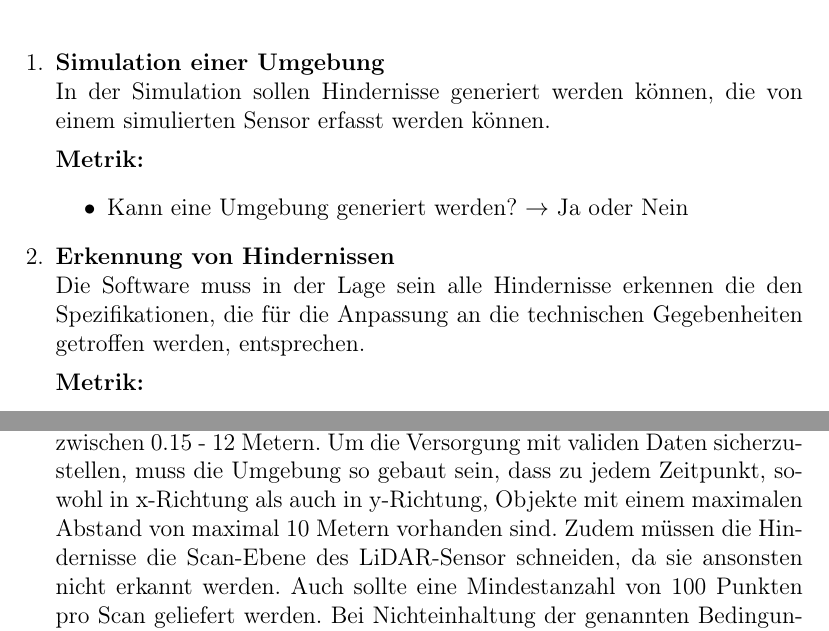
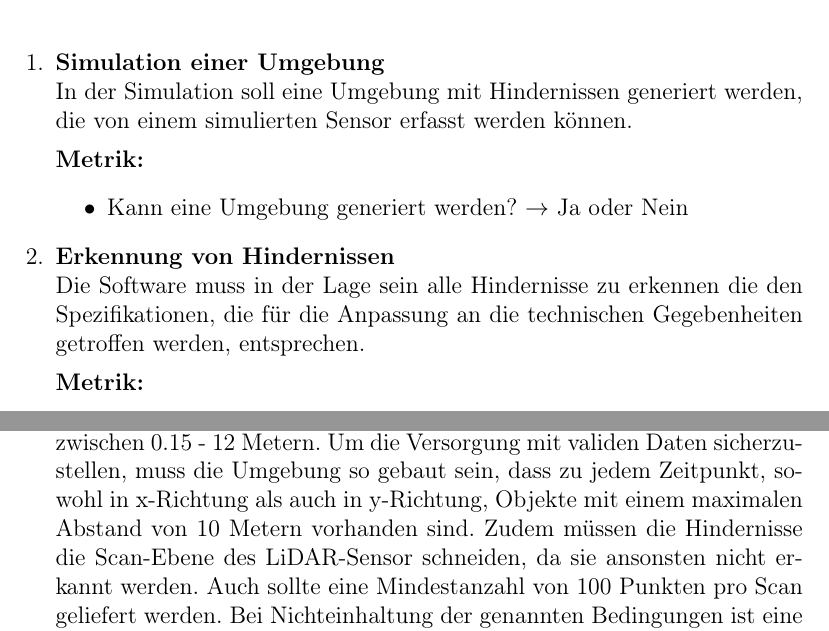
Before and after one commit to Jundy0/Studienarbeit, a LaTeX document (Latex/Studienarbeit.tex, which reads Latex/chapters/2_problem.tex, Latex/chapters/4_systemvoraussetzungen.tex): two parts of pages 13 and 19 of 83, joined at a grey line, cut so that both start at the same text. Compiled offline with pdfLaTeX.

Commit message:
final fixes

```diff
--- a/Latex/chapters/2_problem.tex
+++ b/Latex/chapters/2_problem.tex
@@ -36,7 +36,7 @@ Aus diesem Grund werden an dieser Stelle zunächst die Metriken definiert, die u
 
 \begin{enumerate}[leftmargin=*]
     \item \textbf{Simulation einer Umgebung}\\
-    In der Simulation sollen Hindernisse generiert werden können, die von einem simulierten Sensor erfasst werden können.
+    In der Simulation soll eine Umgebung mit Hindernissen generiert werden, die von einem simulierten Sensor erfasst werden können.
 
     \textbf{Metrik:}
     \begin{itemize}
@@ -44,7 +44,7 @@ Aus diesem Grund werden an dieser Stelle zunächst die Metriken definiert, die u
     \end{itemize}
 
     \item \textbf{Erkennung von Hindernissen}\\
-    Die Software muss in der Lage sein alle Hindernisse erkennen die den Spezifikationen,
+    Die Software muss in der Lage sein alle Hindernisse zu erkennen die den Spezifikationen,
     die für die Anpassung an die technischen Gegebenheiten getroffen werden,
     entsprechen.
 
--- a/Latex/chapters/4_systemvoraussetzungen.tex
+++ b/Latex/chapters/4_systemvoraussetzungen.tex
@@ -16,7 +16,7 @@ In diesem Abschnitt werden die Voraussetzungen an das Einsatzgebiet des Autos de
     \item \textbf{Hindernisse} \\
     Laut Datenblatt \cite{Slamtec2020} liegen die Distanzen, die der Sensor erfassen kann, zwischen 0.15 - 12 Metern.
     Um die Versorgung mit validen Daten sicherzu\-stellen, muss die Umgebung so gebaut sein,
-    dass zu jedem Zeitpunkt, sowohl in x-Richtung als auch in y-Richtung, Objekte mit einem maximalen Abstand von maximal 10 Metern vorhanden sind.
+    dass zu jedem Zeitpunkt, sowohl in x-Richtung als auch in y-Richtung, Objekte mit einem maximalen Abstand von 10 Metern vorhanden sind.
     Zudem müssen die Hindernisse die Scan-Ebene des \ac{lidar}-Sensor schneiden, da sie ansonsten nicht erkannt werden.
     Auch sollte eine Mindestanzahl von 100 Punkten pro Scan geliefert werden.
     Bei Nichteinhaltung der genannten Bedingungen ist eine Lokalisierung mittels des implementierten Algorithmus ungenau.
```
Also changed, not shown: Latex/chapters/1_einleitung.tex (+1 -1 lines), Latex/Studienarbeit.pdf.
